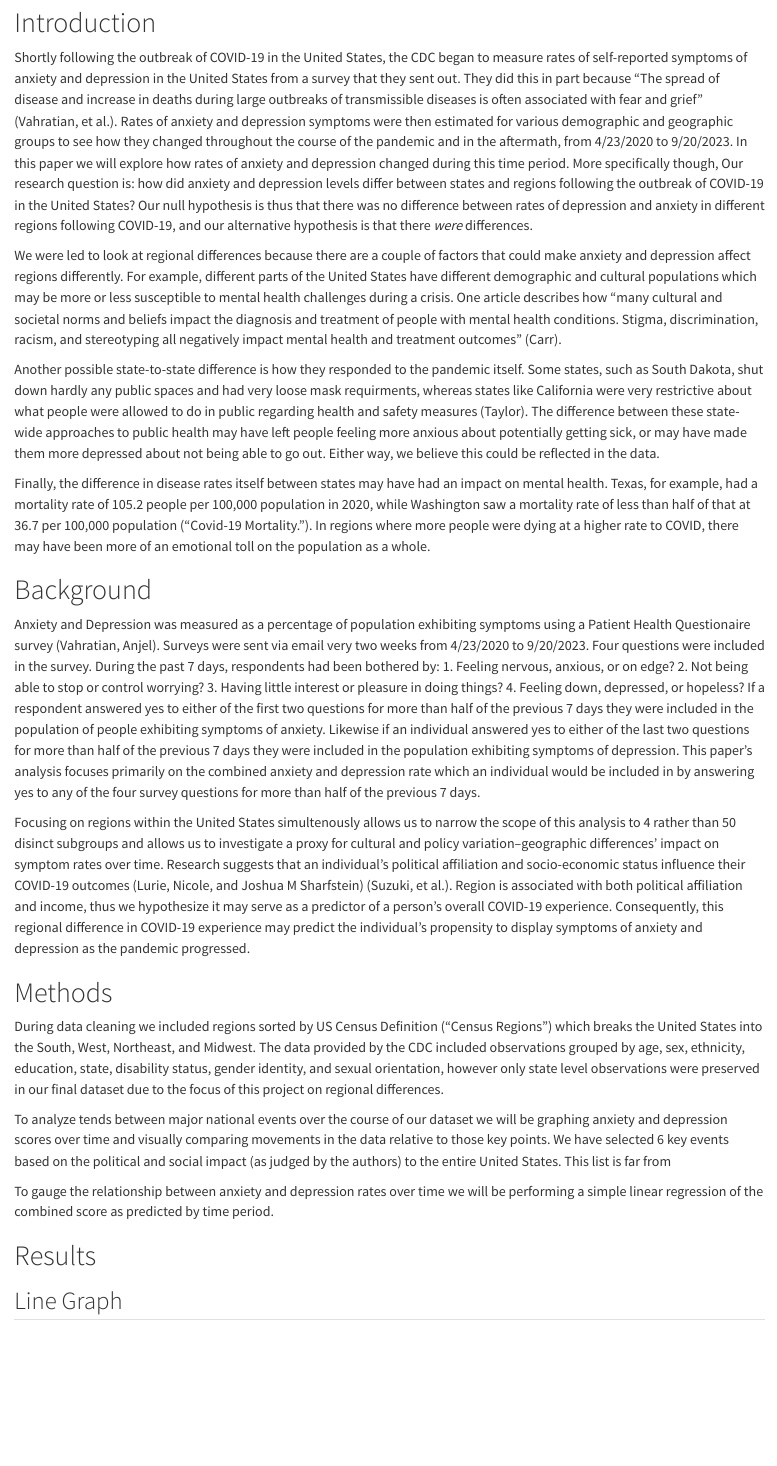
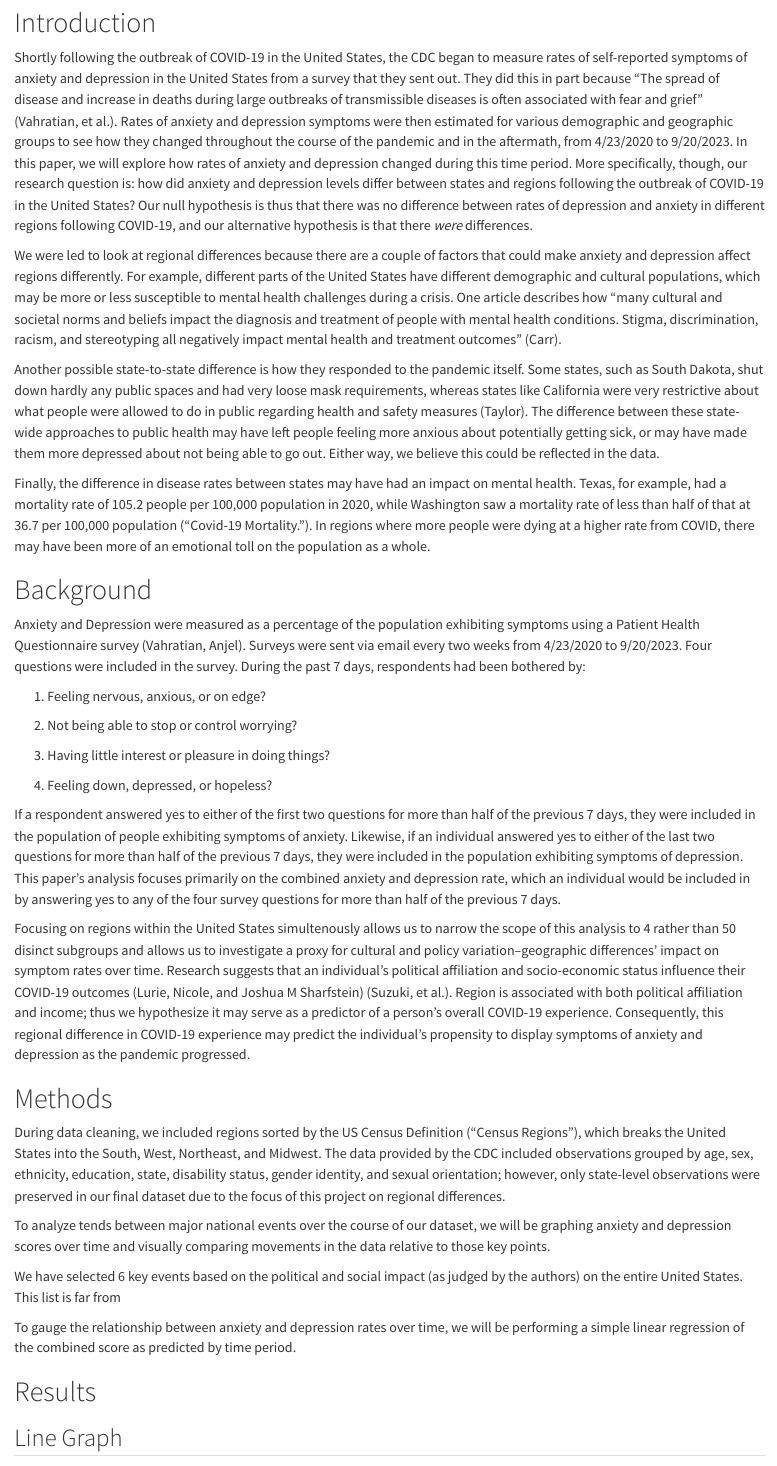
Before and after one commit to ianwalsh19285/Ian-Logan---Indicators-of-Anxiety-or-Depression, a Quarto document (Ian and Logan Final Project.qmd): the page in a window 1100 px wide, from 180 px down. Rendered offline with R 4.5, knitr and Pandoc in place of Quarto, with nearby package versions.

Commit message:
Update Ian and Logan Final Project.qmd

```diff
--- a/Ian and Logan Final Project.qmd
+++ b/Ian and Logan Final Project.qmd
@@ -35,33 +35,39 @@ state_data['Time Period End Date'] = pd.to_datetime(state_data['Time Period End
 
 # Introduction
 
-Shortly following the outbreak of COVID-19 in the United States, the CDC began to measure rates of self-reported symptoms of anxiety and depression in the United States from a survey that they sent out. They did this in part because "The spread of disease and increase in deaths during large outbreaks of transmissible diseases is often associated with fear and grief" (Vahratian, et al.). Rates of anxiety and depression symptoms were then estimated for various demographic and geographic groups to see how they changed throughout the course of the pandemic and in the aftermath, from 4/23/2020 to 9/20/2023. In this paper we will explore how rates of anxiety and depression changed during this time period. More specifically though, Our research question is: how did anxiety and depression levels differ between states and regions following the outbreak of COVID-19 in the United States? Our null hypothesis is thus that there was no difference between rates of depression and anxiety in different regions following COVID-19, and our alternative hypothesis is that there *were* differences.
+Shortly following the outbreak of COVID-19 in the United States, the CDC began to measure rates of self-reported symptoms of anxiety and depression in the United States from a survey that they sent out. They did this in part because "The spread of disease and increase in deaths during large outbreaks of transmissible diseases is often associated with fear and grief" (Vahratian, et al.). Rates of anxiety and depression symptoms were then estimated for various demographic and geographic groups to see how they changed throughout the course of the pandemic and in the aftermath, from 4/23/2020 to 9/20/2023. In this paper, we will explore how rates of anxiety and depression changed during this time period. More specifically, though, our research question is: how did anxiety and depression levels differ between states and regions following the outbreak of COVID-19 in the United States? Our null hypothesis is thus that there was no difference between rates of depression and anxiety in different regions following COVID-19, and our alternative hypothesis is that there *were* differences.
 
-We were led to look at regional differences because there are a couple of factors that could make anxiety and depression affect regions differently. For example, different parts of the United States have different demographic and cultural populations which may be more or less susceptible to mental health challenges during a crisis. One article describes how "many cultural and societal norms and beliefs impact the diagnosis and treatment of people with mental health conditions. Stigma, discrimination, racism, and stereotyping all negatively impact mental health and treatment outcomes" (Carr).
+We were led to look at regional differences because there are a couple of factors that could make anxiety and depression affect regions differently. For example, different parts of the United States have different demographic and cultural populations, which may be more or less susceptible to mental health challenges during a crisis. One article describes how "many cultural and societal norms and beliefs impact the diagnosis and treatment of people with mental health conditions. Stigma, discrimination, racism, and stereotyping all negatively impact mental health and treatment outcomes" (Carr).
 
-Another possible state-to-state difference is how they responded to the pandemic itself. Some states, such as South Dakota, shut down hardly any public spaces and had very loose mask requirments, whereas states like California were very restrictive about what people were allowed to do in public regarding health and safety measures (Taylor). The difference between these state-wide approaches to public health may have left people feeling more anxious about potentially getting sick, or may have made them more depressed about not being able to go out. Either way, we believe this could be reflected in the data.
+Another possible state-to-state difference is how they responded to the pandemic itself. Some states, such as South Dakota, shut down hardly any public spaces and had very loose mask requirements, whereas states like California were very restrictive about what people were allowed to do in public regarding health and safety measures (Taylor). The difference between these state-wide approaches to public health may have left people feeling more anxious about potentially getting sick, or may have made them more depressed about not being able to go out. Either way, we believe this could be reflected in the data.
 
-Finally, the difference in disease rates itself between states may have had an impact on mental health. Texas, for example, had a mortality rate of 105.2 people per 100,000 population in 2020, while Washington saw a mortality rate of less than half of that at 36.7 per 100,000 population (“Covid-19 Mortality.”). In regions where more people were dying at a higher rate to COVID, there may have been more of an emotional toll on the population as a whole.
+Finally, the difference in disease rates between states may have had an impact on mental health. Texas, for example, had a mortality rate of 105.2 people per 100,000 population in 2020, while Washington saw a mortality rate of less than half of that at 36.7 per 100,000 population (“Covid-19 Mortality.”). In regions where more people were dying at a higher rate from COVID, there may have been more of an emotional toll on the population as a whole.
 
 # Background
 
-Anxiety and Depression was measured as a percentage of population exhibiting symptoms using a Patient Health Questionaire survey (Vahratian, Anjel). Surveys were sent via email very two weeks from 4/23/2020 to 9/20/2023. Four questions were included in the survey. During the past 7 days, respondents had been bothered by:
+Anxiety and Depression were measured as a percentage of the population exhibiting symptoms using a Patient Health Questionnaire survey (Vahratian, Anjel). Surveys were sent via email every two weeks from 4/23/2020 to 9/20/2023. Four questions were included in the survey. During the past 7 days, respondents had been bothered by:
+
 1. Feeling nervous, anxious, or on edge?
+
 2. Not being able to stop or control worrying?
+
 3. Having little interest or pleasure in doing things?
+
 4. Feeling down, depressed, or hopeless?
-If a respondent answered yes to either of the first two questions for more than half of the previous 7 days they were included in the population of people exhibiting symptoms of anxiety. Likewise if an individual answered yes to either of the last two questions for more than half of the previous 7 days they were included in the population exhibiting symptoms of depression. This paper's analysis focuses primarily on the combined anxiety and depression rate which an individual would be included in by answering yes to any of the four survey questions for more than half of the previous 7 days.
 
-Focusing on regions within the United States simultenously allows us to narrow the scope of this analysis to 4 rather than 50 disinct subgroups and allows us to investigate a proxy for cultural and policy variation--geographic differences' impact on symptom rates over time. Research suggests that an individual's political affiliation and socio-economic status influence their COVID-19 outcomes (Lurie, Nicole, and Joshua M Sharfstein) (Suzuki, et al.). Region is associated with both political affiliation and income, thus we hypothesize it may serve as a predictor of a person's overall COVID-19 experience. Consequently, this regional difference in COVID-19 experience may predict the individual's propensity to display symptoms of anxiety and depression as the pandemic progressed.
+If a respondent answered yes to either of the first two questions for more than half of the previous 7 days, they were included in the population of people exhibiting symptoms of anxiety. Likewise, if an individual answered yes to either of the last two questions for more than half of the previous 7 days, they were included in the population exhibiting symptoms of depression. This paper's analysis focuses primarily on the combined anxiety and depression rate, which an individual would be included in by answering yes to any of the four survey questions for more than half of the previous 7 days.
+
+Focusing on regions within the United States simultenously allows us to narrow the scope of this analysis to 4 rather than 50 disinct subgroups and allows us to investigate a proxy for cultural and policy variation--geographic differences' impact on symptom rates over time. Research suggests that an individual's political affiliation and socio-economic status influence their COVID-19 outcomes (Lurie, Nicole, and Joshua M Sharfstein) (Suzuki, et al.). Region is associated with both political affiliation and income; thus we hypothesize it may serve as a predictor of a person's overall COVID-19 experience. Consequently, this regional difference in COVID-19 experience may predict the individual's propensity to display symptoms of anxiety and depression as the pandemic progressed.
 
 # Methods
 
-During data cleaning we included regions sorted by US Census Definition ("Census Regions") which breaks the United States into the South, West, Northeast, and Midwest. The data provided by the CDC included observations grouped by age, sex, ethnicity, education, state, disability status, gender identity, and sexual orientation, however only state level observations were preserved in our final dataset due to the focus of this project on regional differences.
+During data cleaning, we included regions sorted by the US Census Definition ("Census Regions"), which breaks the United States into the South, West, Northeast, and Midwest. The data provided by the CDC included observations grouped by age, sex, ethnicity, education, state, disability status, gender identity, and sexual orientation; however, only state-level observations were preserved in our final dataset due to the focus of this project on regional differences.
 
-To analyze tends between major national events over the course of our dataset we will be graphing anxiety and depression scores over time and visually comparing movements in the data relative to those key points.
-We have selected 6 key events based on the political and social impact (as judged by the authors) to the entire United States. This list is far from
+To analyze tends between major national events over the course of our dataset, we will be graphing anxiety and depression scores over time and visually comparing movements in the data relative to those key points.
 
-To gauge the relationship between anxiety and depression rates over time we will be performing a simple linear regression of the combined score as predicted by time period.
+We have selected 6 key events based on the political and social impact (as judged by the authors) on the entire United States. This list is far from
+
+To gauge the relationship between anxiety and depression rates over time, we will be performing a simple linear regression of the combined score as predicted by time period.
 
 # Results
 
```
Also changed, not shown: Ian and Logan Final Project.qmd (21 more changed lines).
